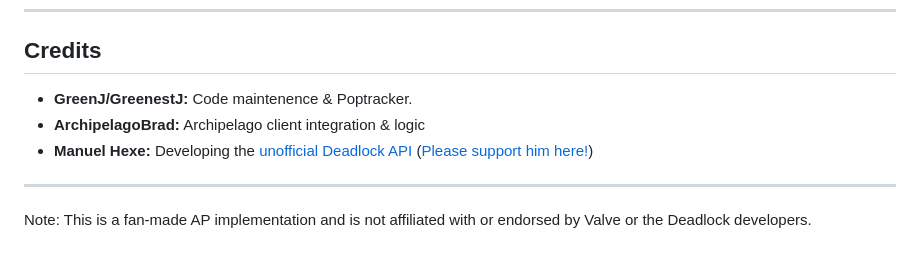
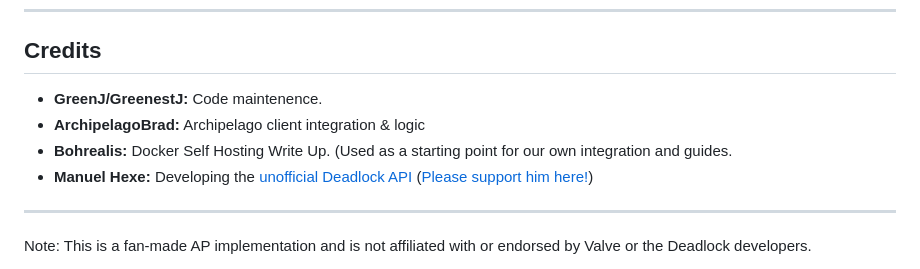
Before and after one commit to ArchipelagoBrad/deadlockipelago, a Markdown page: README.md, the part around the change. GitHub-like rendering.

```diff
--- a/README.md
+++ b/README.md
@@ -205,8 +205,9 @@ For Archipelago docs, see the [Archipelago documentation](https://github.com/Arc
 
 ## Credits
 
-- **GreenJ/GreenestJ:** Code maintenence & Poptracker.
+- **GreenJ/GreenestJ:** Code maintenence.
 - **ArchipelagoBrad:** Archipelago client integration & logic
+- **Bohrealis:** Docker Self Hosting Write Up. (Used as a starting point for our own integration and guides.
 - **Manuel Hexe:** Developing the [unofficial Deadlock API](https://deadlock-api.com/) ([Please support him here!](https://www.patreon.com/manuelhexe))
 
 ---
```
